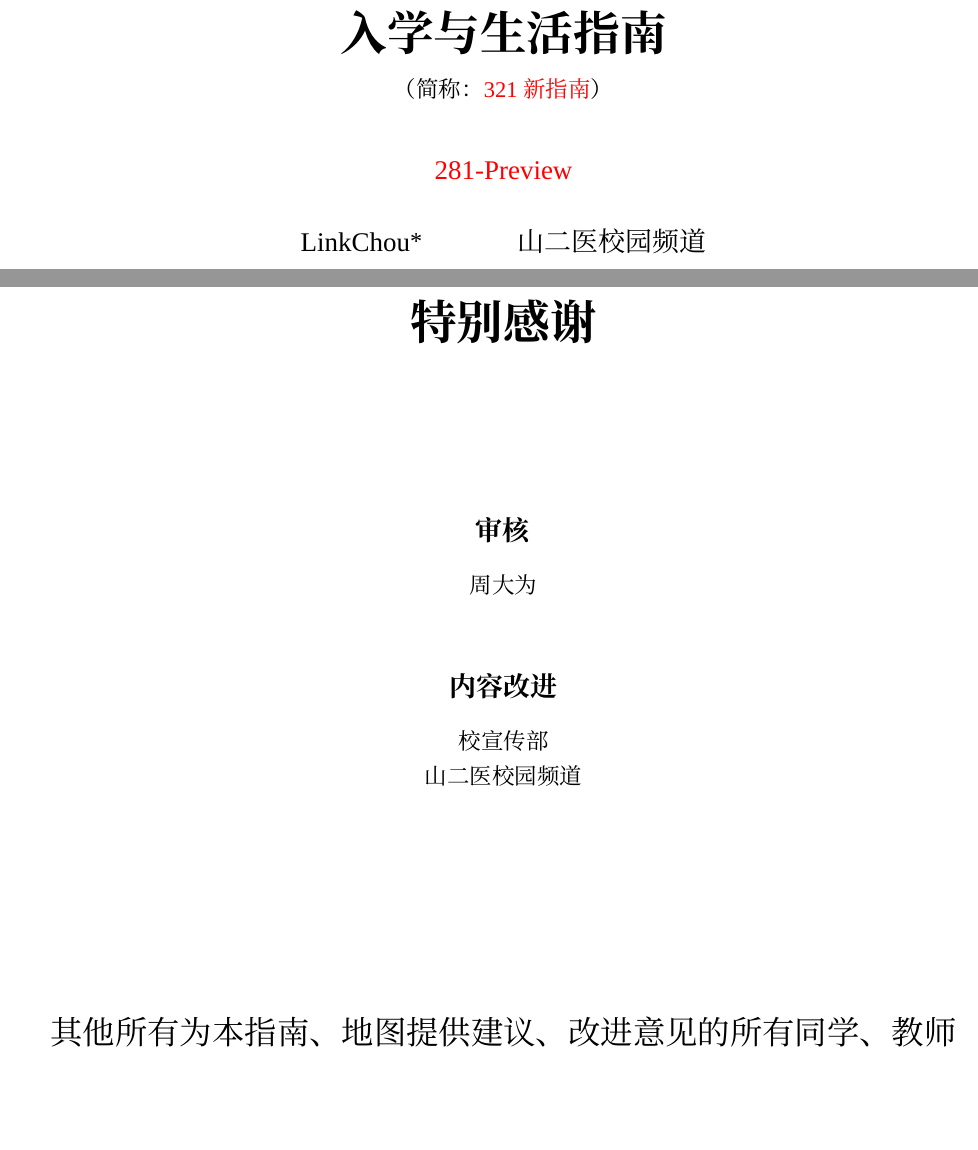
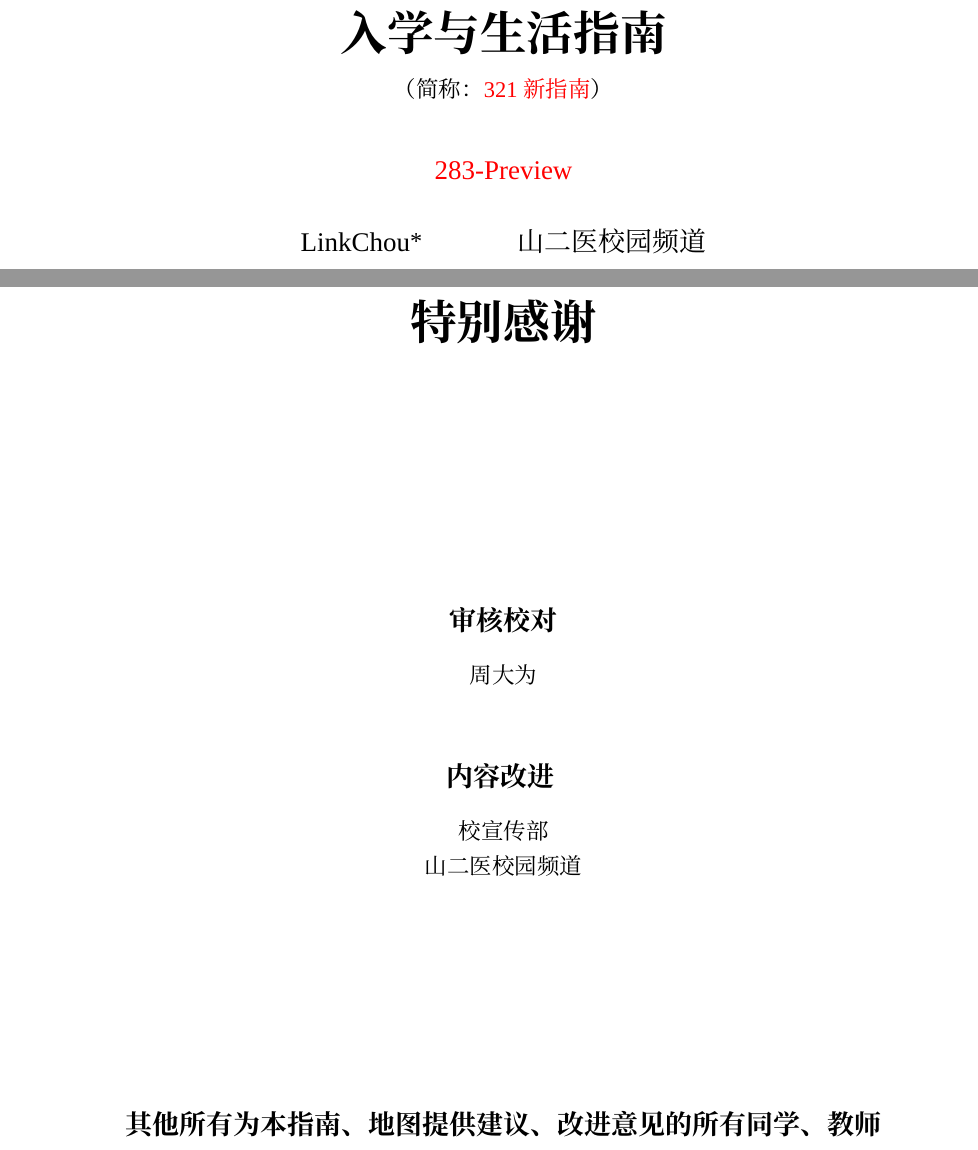
Before and after one commit to Mikachu2333/sdsmu_welcome_tex, a LaTeX document (main.tex, which reads special_thanks.tex): two parts of pages 1 and 6 of 46, joined at a grey line, cut so that both start at the same text, the shorter picture padded with empty space. Compiled offline with XeLaTeX; a missing font is replaced by an installed copy or a similar font.

```diff
--- a/special_thanks.tex
+++ b/special_thanks.tex
@@ -2,10 +2,11 @@
 \chapter*{特别感谢}
 \noindent\begin{table*}[h]
     \centering
-    \vspace{3em}
+    \vspace{7em}
+
     {
         \large
-        \noindent \textbf{审核}
+        \textbf{审核 校对}
     }
 
     \vspace{.8em}
@@ -14,10 +15,9 @@
     \vspace{3em}
 
     {
-    \large
-    \noindent \textbf{内容改进}
+        \large
+        \textbf{内容改进}
     }
-
     \vspace{.8em}
 
     校宣传部
@@ -26,8 +26,8 @@
 
     \vspace{10em}
     {
-    \Large
-    其他所有为本指南、地图提供建议、改进意见的所有同学、教师
+        \large
+        \textbf{其他所有为本指南、地图提供建议、改进意见的所有同学、教师}
     }
 
 \end{table*}
```
Also changed, not shown: main.tex (+1 -0 lines), preface.tex (+5 -5 lines), school_map.tex (+1 -1 lines), 地图_updated.pdf (deleted), 1 other file.
